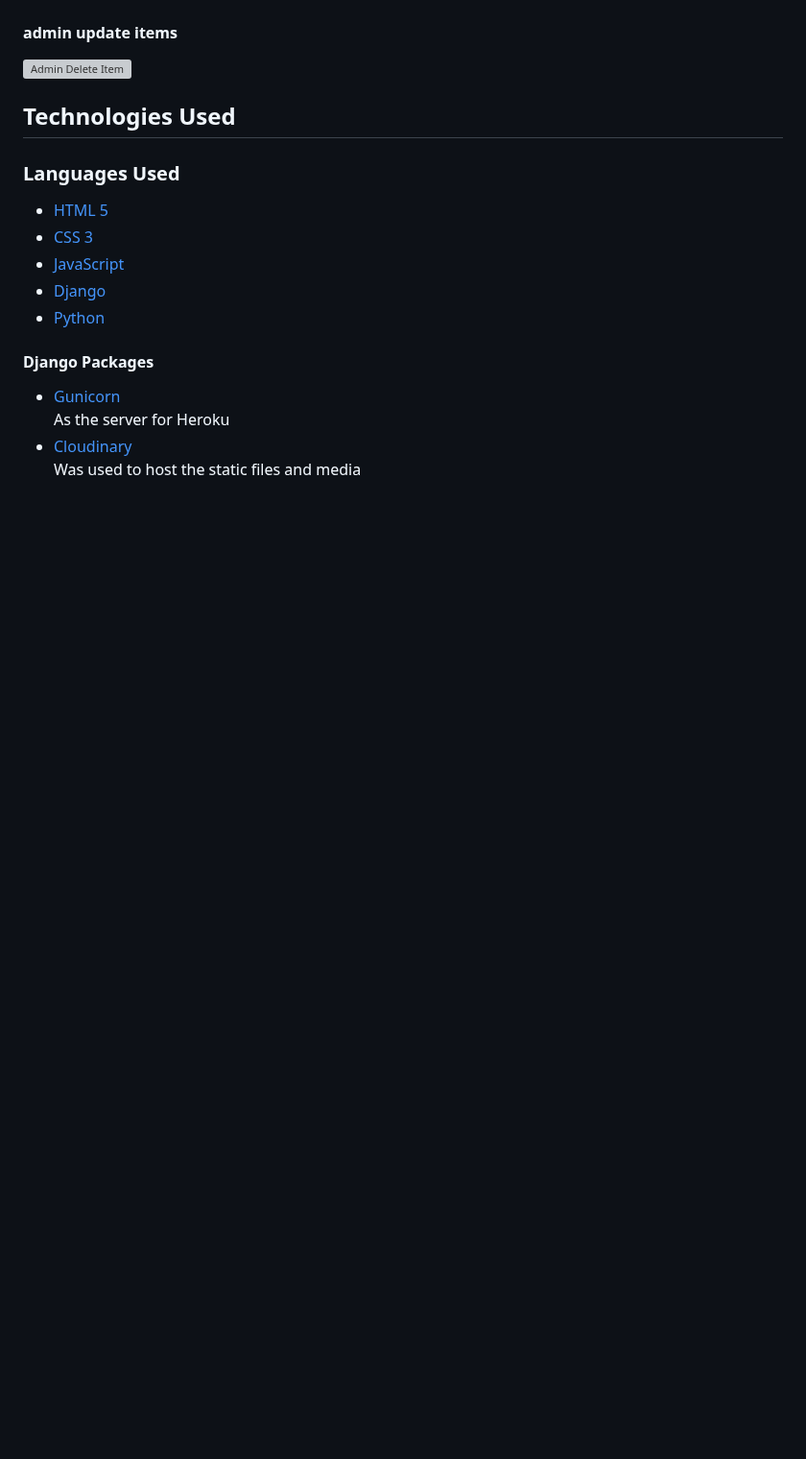
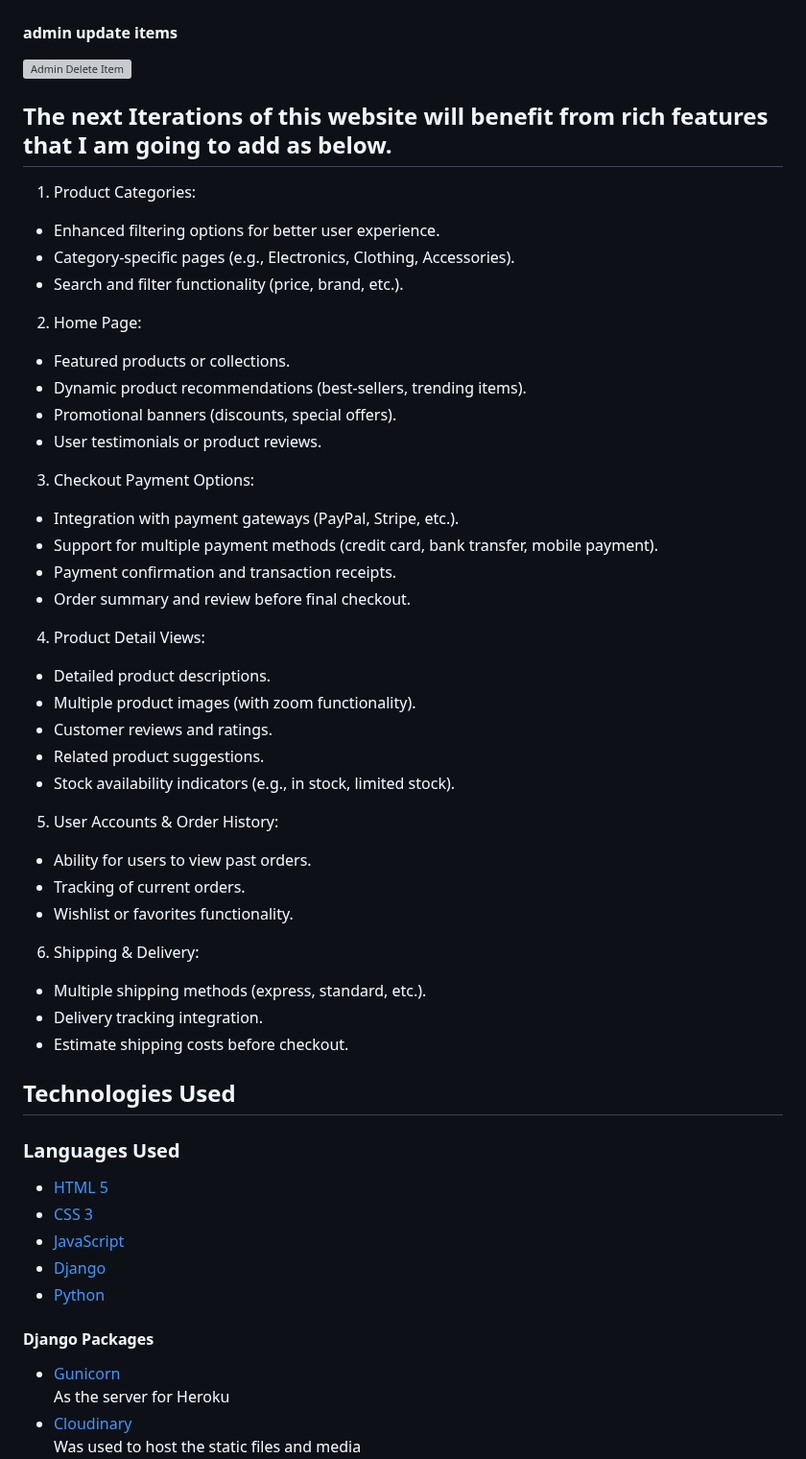
Before and after one commit to htadicha/ecommerce, a Markdown page: README.md, the part around the change. Shown at 96% size. Drawn GitHub-style; blank space fills up the shorter version; grey boxes are pictures that could not be loaded.

Commit message:
added features I am building for the projects next iterations

```diff
--- a/README.md
+++ b/README.md
@@ -223,6 +223,51 @@ Form validation: Ensures that users enter valid information during login or sign
 #### admin update items
 ![Admin Delete Item](./static/images/admin_deletedItems.png)
 
+
+
+## The next Iterations of this website will benefit from rich features that I am going to add as below.
+
+1. Product Categories:
+
+- Enhanced filtering options for better user experience.
+- Category-specific pages (e.g., Electronics, Clothing, Accessories).
+- Search and filter functionality (price, brand, etc.).
+
+2. Home Page:
+
+- Featured products or collections.
+- Dynamic product recommendations (best-sellers, trending items).
+- Promotional banners (discounts, special offers).
+- User testimonials or product reviews.
+
+3. Checkout Payment Options:
+
+- Integration with payment gateways (PayPal, Stripe, etc.).
+- Support for multiple payment methods (credit card, bank transfer, mobile payment).
+- Payment confirmation and transaction receipts.
+- Order summary and review before final checkout.
+
+4. Product Detail Views:
+
+- Detailed product descriptions.
+- Multiple product images (with zoom functionality).
+- Customer reviews and ratings.
+- Related product suggestions.
+- Stock availability indicators (e.g., in stock, limited stock).
+
+5. User Accounts & Order History:
+
+- Ability for users to view past orders.
+- Tracking of current orders.
+- Wishlist or favorites functionality.
+
+6. Shipping & Delivery:
+
+- Multiple shipping methods (express, standard, etc.).
+- Delivery tracking integration.
+- Estimate shipping costs before checkout.
+
+
 ## Technologies Used
 
 ### Languages Used
```
